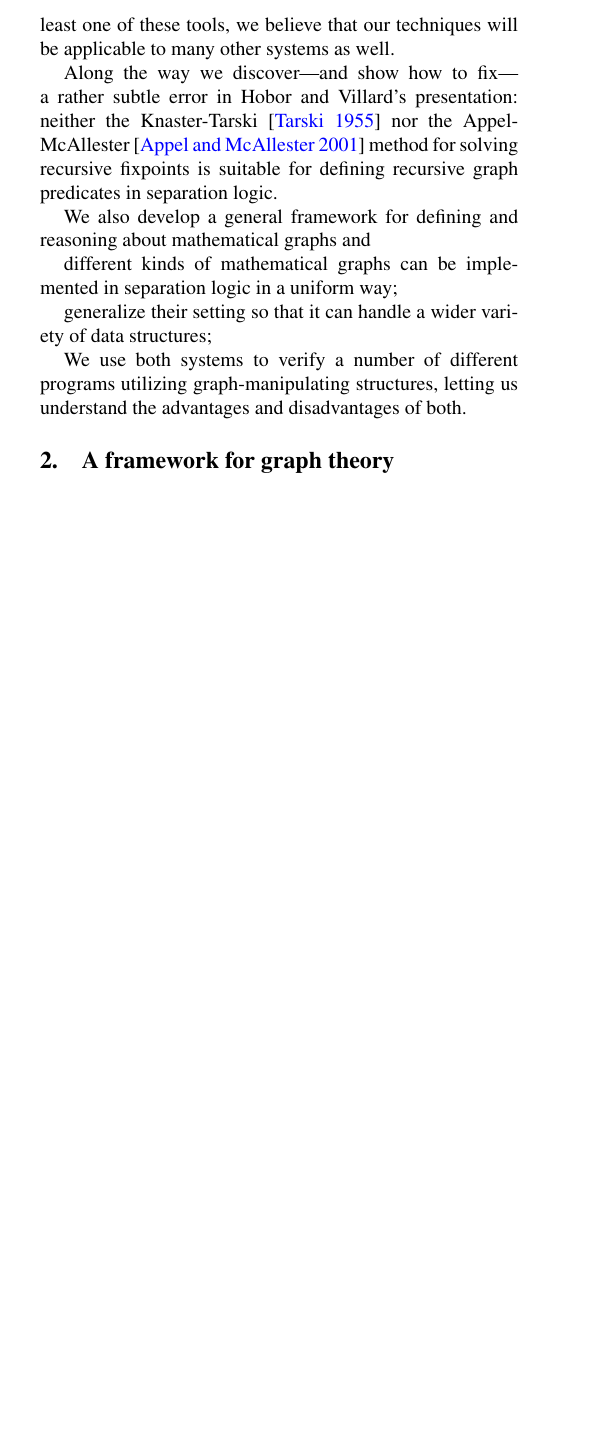
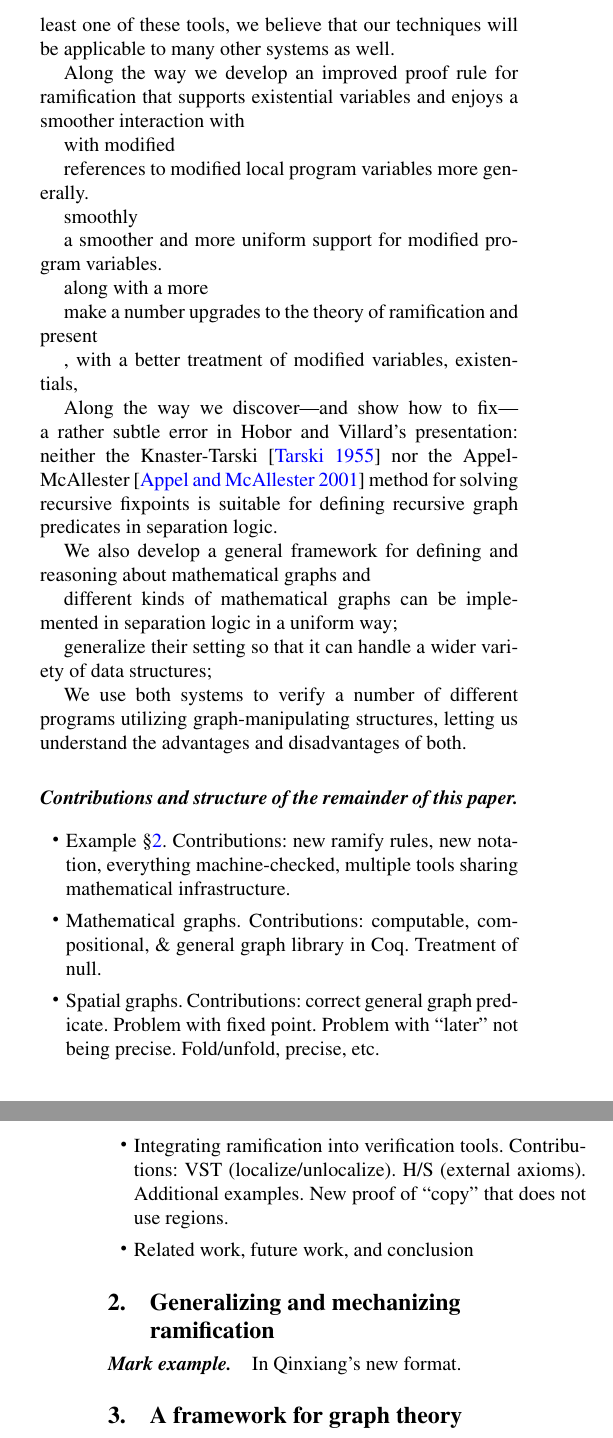
Before and after one commit to CertiGraph/CertiGraph, a LaTeX paper (papers/autoquack/autoquack.tex): part of one column of page 1 of 8 before the commit and two parts of the columns of pages 1 and 2 of 8 after it, the two joined at a grey line, cut so that both start at the same text, the shorter picture padded with empty space. Compiled offline with pdfLaTeX; a missing font is replaced by an installed copy or a similar font.

Commit message:
Work on intro, etc.

```diff
--- a/papers/autoquack/autoquack.tex
+++ b/papers/autoquack/autoquack.tex
@@ -24,7 +24,7 @@
 \usepackage[colorlinks=true,allcolors=blue,breaklinks,draft=false]{hyperref}   % hyperlinks, including DOIs and URLs in bibliography
 % known bug: http://tex.stackexchange.com/questions/1522/pdfendlink-ended-up-in-different-nesting-level-than-pdfstartlink
 \usepackage{tikz}
-\usetikzlibrary{arrows.meta}
+%\usetikzlibrary{arrows.meta}
 \newcommand{\doi}[1]{doi:~\href{http://dx.doi.org/#1}{\Hurl{#1}}}   % print a hyperlinked DOI
 \newcommand{\scon}{\mathbin{\varstar}}
 \newcommand{\ocon}{%
@@ -66,3 +66,4 @@ to verify graph-manipulating programs with pen and paper \cite{hobor:ramificatio
 be incorporated in a machine-assisted setting.  In this paper, we show how this can be done, and demonstrate the
 value of our approach by adding ramification to two rather sizeable---albeit quite differently flavored---separation logic-based
 verification tools: the Coq-based tactic system of the Verified Software Toolchain CITE and the more highly-automated HIP/SLEEK
+program verifier~\cite{chin:hipsleek}.  Despite the substantial differences between these systems, the vast majority of our infrastructure is
@@ -71,7 +71,24 @@ shared between them, and since many of the other computer-assisted verification
 today CITE CITE CITE CITE have much in common with at least one of these tools, we believe that our techniques will be
 applicable to many other systems as well.
 
+Along the way we develop an improved proof rule for ramification that supports existential variables and enjoys a smoother interaction with
 
+
+with modified
+
+ references to modified local program variables more generally.
+
+ smoothly
+
+
+
+a smoother and more uniform support for modified program variables.
+
+along with a more
+
+make a number upgrades to the theory of ramification and present
+
+, with a better treatment of modified variables, existentials,
 
 Along the way we discover---and show how to fix---a rather subtle error in Hobor and Villard's presentation: neither the
 Knaster-Tarski \cite{tarski:fixpoint} nor the Appel-McAllester \cite{appel:fixpoint} method for solving recursive fixpoints is suitable for defining
@@ -89,6 +106,20 @@ so that it can handle a wider variety of data structures;
 We use both systems to verify a number of different programs utilizing graph-manipulating structures,
 letting us understand the advantages and disadvantages of both.
 
+\paragraph{Contributions and structure of the remainder of this paper.}
+\begin{itemize}
+\item Example \S\ref{sec:example}.  Contributions: new ramify rules, new notation, everything machine-checked, multiple tools sharing mathematical infrastructure.
+\item Mathematical graphs.  Contributions: computable, compositional, \& general graph library in Coq.  Treatment of null.
+\item Spatial graphs.  Contributions: correct general graph predicate.  Problem with fixed point.  Problem with ``later'' not being precise.  Fold/unfold, precise, etc.
+\item Integrating ramification into verification tools.  Contributions: VST (localize/unlocalize). H/S (external axioms).  Additional examples.  New proof of ``copy'' that does not use regions.
+\item Related work, future work, and conclusion
+\end{itemize}
+
+\section{Generalizing and mechanizing ramification}
+\label{sec:example}
+
+\paragraph{Mark example.} In Qinxiang's new format.
+
 \section{A framework for graph theory}
 \input{math_graph.tex}
 
```
Also changed, not shown: papers/autoquack/math_graph.tex (+1 -1 lines), papers/autoquack/autoquack.tex (23 more changed lines).
